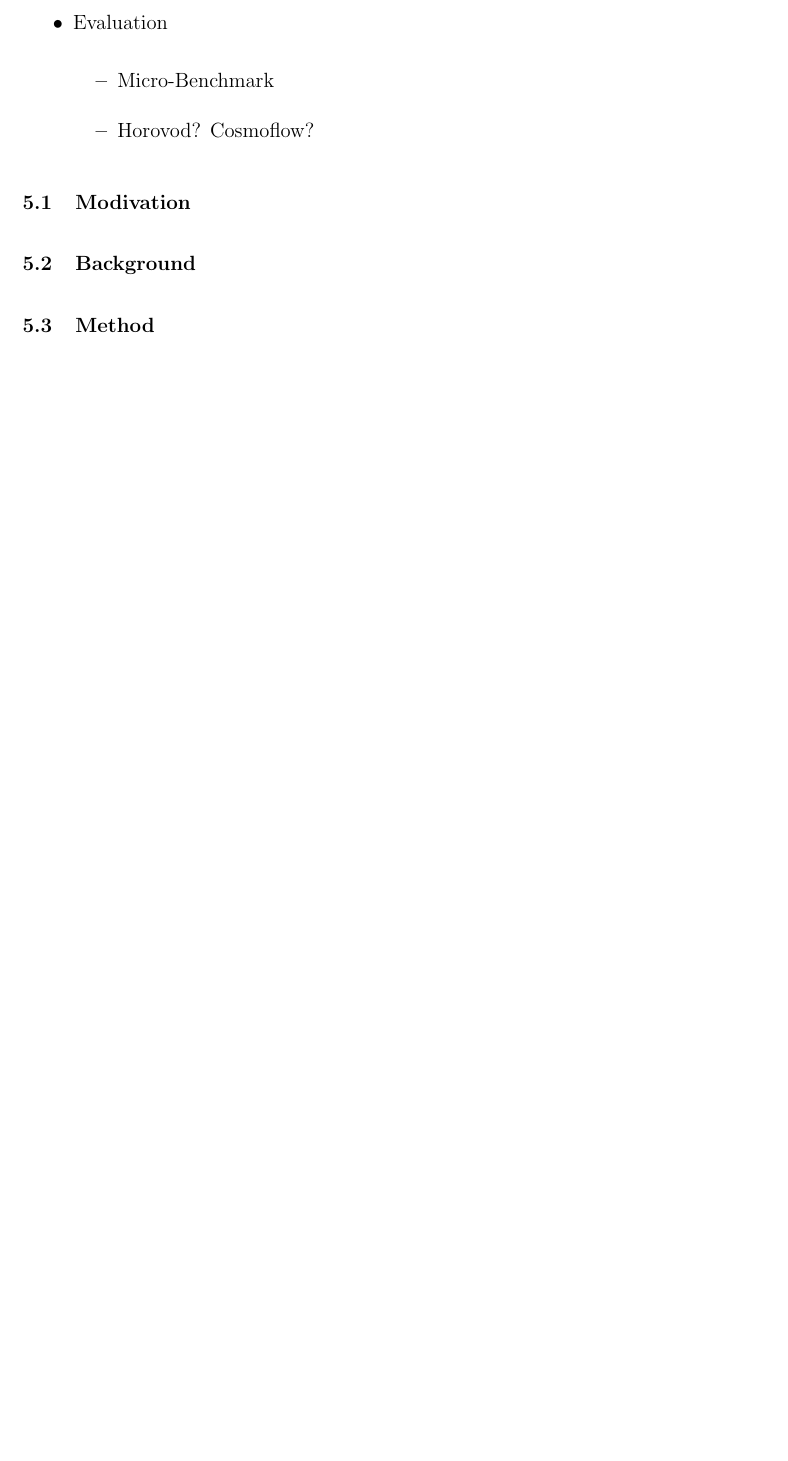
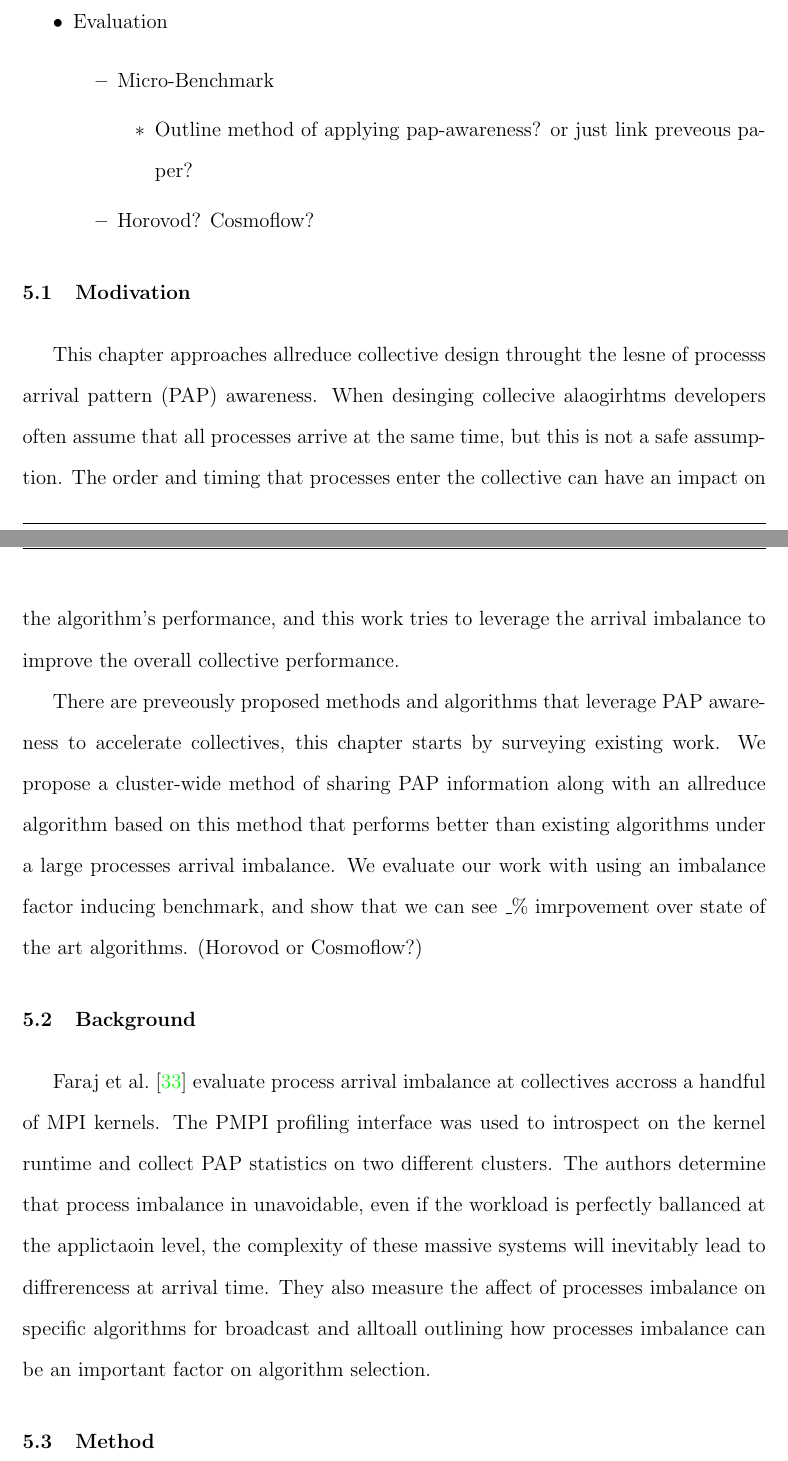
Before and after one commit to BKitor/bk_masc_thesis, a LaTeX thesis (Thesis.tex, which reads 3_Chapters/5_Chapter_PAPAwareness/PAPAwareness.tex): part of page 34 of 44 before the commit and two parts of pages 34 and 35 of 45 after it, the two joined at a grey line, cut so that both start at the same text, the shorter picture padded with empty space. Compiled offline with pdfLaTeX; a LaTeX package or settings file that is missing is left out.

Commit message:
Sep09-Also collected some #s

```diff
--- a/3_Chapters/5_Chapter_PAPAwareness/PAPAwareness.tex
+++ b/3_Chapters/5_Chapter_PAPAwareness/PAPAwareness.tex
@@ -31,11 +36,32 @@
     \item Evaluation
     \begin{itemize}
         \item Micro-Benchmark
+            \begin{itemize}
+                \item Outline method of applying pap-awareness? or just link preveous paper?
+            \end{itemize}
         \item Horovod? Cosmoflow?
     \end{itemize}
 \end{itemize}
 
 \section{Modivation}
+
+This chapter approaches allreduce collective design throught the lesne of processs arrival pattern (PAP) awareness.
+When desinging collecive alaogirhtms developers often assume that all processes arrive at the same time, but this is not a safe assumption.
+The order and timing that processes enter the collective can have an impact on the algorithm's performance, and this work tries to leverage the arrival imbalance to improve the overall collective performance.
+
+There are preveously proposed methods and algorithms that leverage PAP awareness to accelerate collectives, this chapter starts by surveying existing work.
+We propose a cluster-wide method of sharing PAP information along with an allreduce algorithm based on this method that performs better than existing algorithms under a large processes arrival imbalance.
+We evaluate our work with using an imbalance factor inducing benchmark, and show that we can see \_\% imrpovement over state of the art algorithms.
+(Horovod or Cosmoflow?)
+
 \section{Background}
+
+Faraj et al. \cite{Faraj2008StudyProcArrivalMPIColl} evaluate process arrival imbalance at collectives accross a handful of MPI kernels.
+The PMPI profiling interface was used to introspect on the kernel runtime and collect PAP statistics on two different clusters.
+The authors determine that process imbalance in unavoidable, even if the workload is perfectly ballanced at the applictaoin level, the complexity of these massive systems will inevitably lead to diffrerencess at arrival time.
+They also measure the affect of processes imbalance on specific algorithms for broadcast and alltoall outlining how processes imbalance can be an important factor on algorithm selection.
+
 \section{Method}
+
+
 \section{Results}
```
Also changed, not shown: 3_Chapters/4_Chapter_TopologyAwareness/TopologyAwareness.tex (+2 -5 lines), 3_Chapters/5_Chapter_PAPAwareness/PAPAwareness.tex (15 more changed lines).
